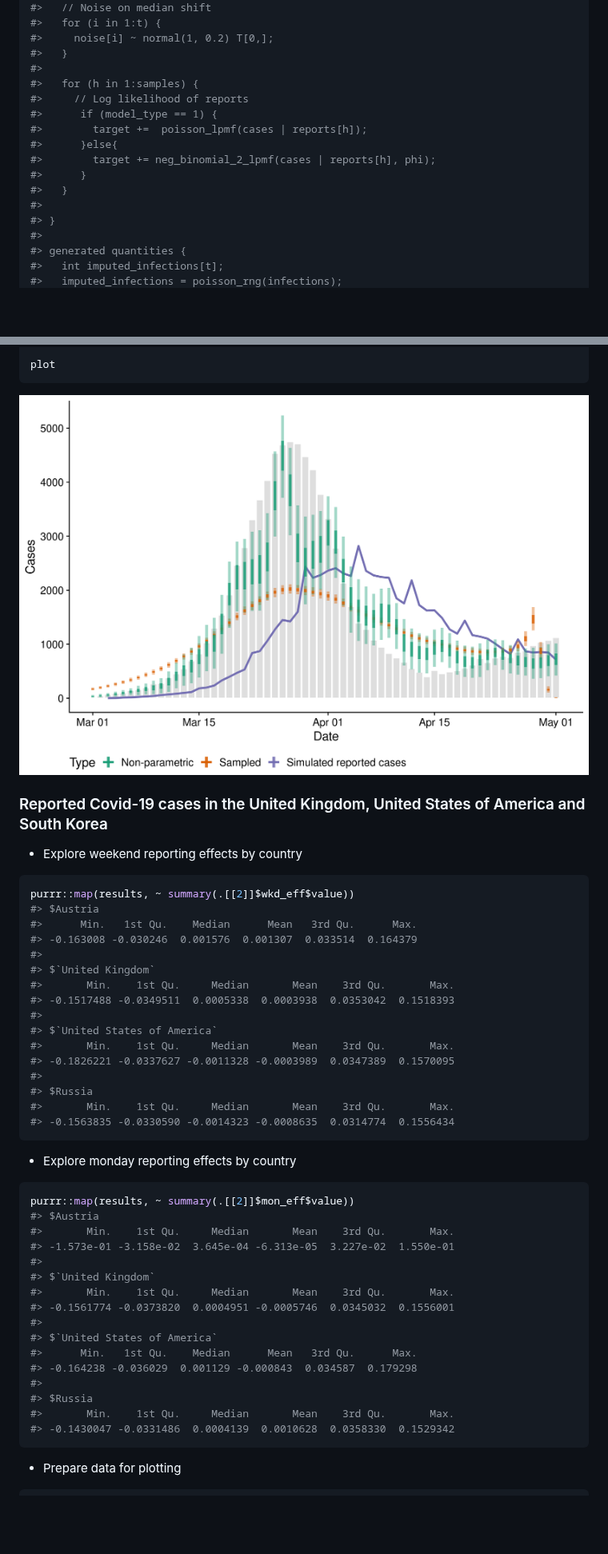
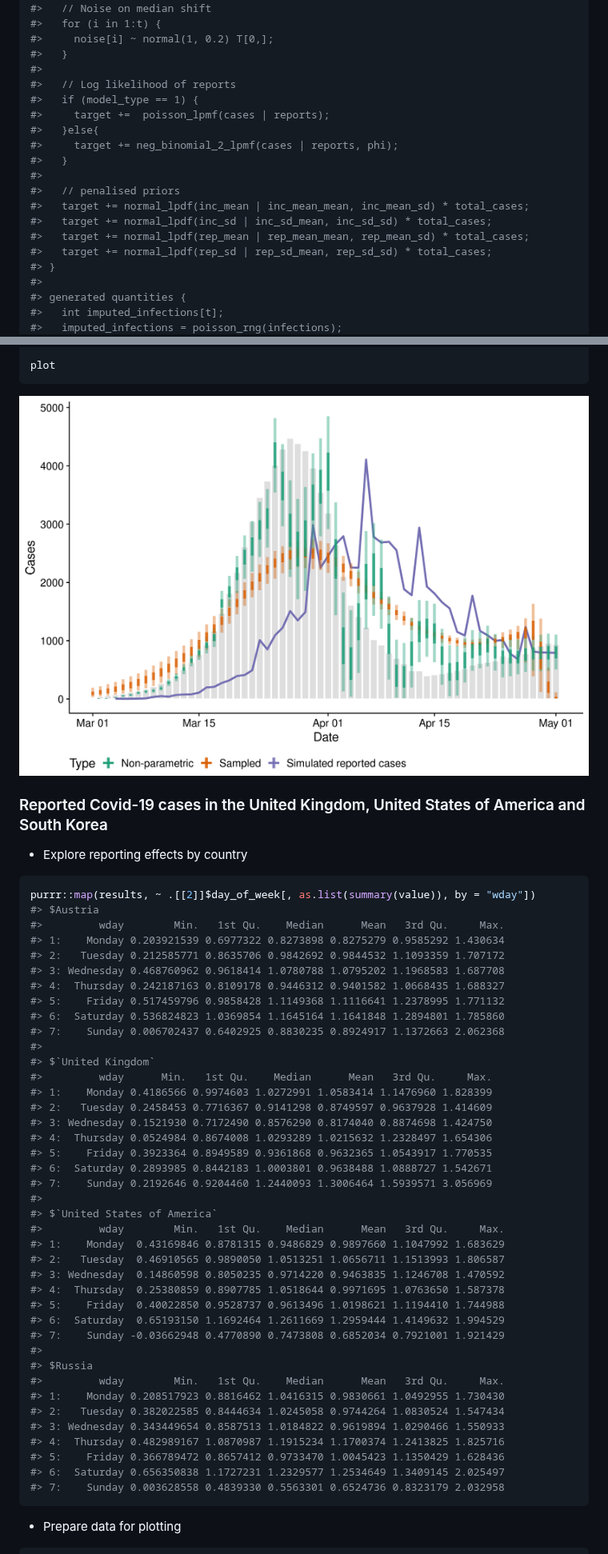
Before and after one commit to epiforecasts/backcalc, a Markdown page: report.md, 2 parts joined by grey strips. Shown at 80% size. GitHub-like rendering; pictures changed too: figures/unnamed-chunk-13-1.png (added), figuresunnamed-chunk-11-1.png (deleted); blank space fills up the shorter version.

````diff
--- a/report.md
+++ b/report.md
@@ -158,15 +177,18 @@ model
 #>     noise[i] ~ normal(1, 0.2) T[0,];
 #>   }
 #>
-#>   for (h in 1:samples) {
-#>     // Log likelihood of reports
-#>      if (model_type == 1) {
-#>        target +=  poisson_lpmf(cases | reports[h]);
-#>      }else{
-#>        target += neg_binomial_2_lpmf(cases | reports[h], phi);
-#>      }
+#>   // Log likelihood of reports
+#>   if (model_type == 1) {
+#>     target +=  poisson_lpmf(cases | reports);
+#>   }else{
+#>     target += neg_binomial_2_lpmf(cases | reports, phi);
 #>   }
 #>
+#>   // penalised priors
+#>   target += normal_lpdf(inc_mean | inc_mean_mean, inc_mean_sd) * total_cases;
+#>   target += normal_lpdf(inc_sd | inc_sd_mean, inc_sd_sd) * total_cases;
+#>   target += normal_lpdf(rep_mean | rep_mean_mean, rep_mean_sd) * total_cases;
+#>   target += normal_lpdf(rep_sd | rep_sd_mean, rep_sd_sd) * total_cases;
 #> }
 #>
 #> generated quantities {
@@ -410,54 +476,56 @@ plot <- ggplot2::ggplot(plot_data, ggplot2::aes(x = date, col = type, fill = typ
 plot
 ```
 
-<img src="figuresunnamed-chunk-11-1.png" style="display: block; margin: auto;" />
+<img src="figures/unnamed-chunk-13-1.png" style="display: block; margin: auto;" />
 
 ### Reported Covid-19 cases in the United Kingdom, United States of America and South Korea
 
-  - Explore weekend reporting effects by country
+  - Explore reporting effects by
+country
 
 <!-- end list -->
 
 ``` r
-purrr::map(results, ~ summary(.[[2]]$wkd_eff$value))
+purrr::map(results, ~ .[[2]]$day_of_week[, as.list(summary(value)), by = "wday"])
 #> $Austria
-#>      Min.   1st Qu.    Median      Mean   3rd Qu.      Max.
-#> -0.163008 -0.030246  0.001576  0.001307  0.033514  0.164379
+#>         wday        Min.   1st Qu.    Median      Mean   3rd Qu.     Max.
+#> 1:    Monday 0.203921539 0.6977322 0.8273898 0.8275279 0.9585292 1.430634
+#> 2:   Tuesday 0.212585771 0.8635706 0.9842692 0.9844532 1.1093359 1.707172
+#> 3: Wednesday 0.468760962 0.9618414 1.0780788 1.0795202 1.1968583 1.687708
+#> 4:  Thursday 0.242187163 0.8109178 0.9446312 0.9401582 1.0668435 1.688327
+#> 5:    Friday 0.517459796 0.9858428 1.1149368 1.1116641 1.2378995 1.771132
+#> 6:  Saturday 0.536824823 1.0369854 1.1645164 1.1641848 1.2894801 1.785860
+#> 7:    Sunday 0.006702437 0.6402925 0.8830235 0.8924917 1.1372663 2.062368
 #>
 #> $`United Kingdom`
-#>       Min.    1st Qu.     Median       Mean    3rd Qu.       Max.
-#> -0.1517488 -0.0349511  0.0005338  0.0003938  0.0353042  0.1518393
+#>         wday      Min.   1st Qu.    Median      Mean   3rd Qu.     Max.
+#> 1:    Monday 0.4186566 0.9974603 1.0272991 1.0583414 1.1476960 1.828399
+#> 2:   Tuesday 0.2458453 0.7716367 0.9141298 0.8749597 0.9637928 1.414609
+#> 3: Wednesday 0.1521930 0.7172490 0.8576290 0.8174040 0.8874698 1.424750
+#> 4:  Thursday 0.0524984 0.8674008 1.0293289 1.0215632 1.2328497 1.654306
+#> 5:    Friday 0.3923364 0.8949589 0.9361868 0.9632365 1.0543917 1.770535
+#> 6:  Saturday 0.2893985 0.8442183 1.0003801 0.9638488 1.0888727 1.542671
+#> 7:    Sunday 0.2192646 0.9204460 1.2440093 1.3006464 1.5939571 3.056969
 #>
 #> $`United States of America`
-#>       Min.    1st Qu.     Median       Mean    3rd Qu.       Max.
-#> -0.1826221 -0.0337627 -0.0011328 -0.0003989  0.0347389  0.1570095
+#>         wday        Min.   1st Qu.    Median      Mean   3rd Qu.     Max.
+#> 1:    Monday  0.43169846 0.8781315 0.9486829 0.9897660 1.1047992 1.683629
+#> 2:   Tuesday  0.46910565 0.9890050 1.0513251 1.0656711 1.1513993 1.806587
+#> 3: Wednesday  0.14860598 0.8050235 0.9714220 0.9463835 1.1246708 1.470592
+#> 4:  Thursday  0.25380859 0.8907785 1.0518644 0.9971695 1.0763650 1.587378
+#> 5:    Friday  0.40022850 0.9528737 0.9613496 1.0198621 1.1194410 1.744988
+#> 6:  Saturday  0.65193150 1.1692464 1.2611669 1.2959444 1.4149632 1.994529
+#> 7:    Sunday -0.03662948 0.4770890 0.7473808 0.6852034 0.7921001 1.921429
 #>
 #> $Russia
-#>       Min.    1st Qu.     Median       Mean    3rd Qu.       Max.
-#> -0.1563835 -0.0330590 -0.0014323 -0.0008635  0.0314774  0.1556434
-```
-
-  - Explore monday reporting effects by country
-
-<!-- end list -->
-
-``` r
-purrr::map(results, ~ summary(.[[2]]$mon_eff$value))
-#> $Austria
-#>       Min.    1st Qu.     Median       Mean    3rd Qu.       Max.
-#> -1.573e-01 -3.158e-02  3.645e-04 -6.313e-05  3.227e-02  1.550e-01
-#>
-#> $`United Kingdom`
-#>       Min.    1st Qu.     Median       Mean    3rd Qu.       Max.
-#> -0.1561774 -0.0373820  0.0004951 -0.0005746  0.0345032  0.1556001
-#>
-#> $`United States of America`
-#>      Min.   1st Qu.    Median      Mean   3rd Qu.      Max.
-#> -0.164238 -0.036029  0.001129 -0.000843  0.034587  0.179298
-#>
-#> $Russia
-#>       Min.    1st Qu.     Median       Mean    3rd Qu.       Max.
-#> -0.1430047 -0.0331486  0.0004139  0.0010628  0.0358330  0.1529342
+#>         wday        Min.   1st Qu.    Median      Mean   3rd Qu.     Max.
+#> 1:    Monday 0.208517923 0.8816462 1.0416315 0.9830661 1.0492955 1.730430
+#> 2:   Tuesday 0.382022585 0.8444634 1.0245058 0.9744264 1.0830524 1.547434
+#> 3: Wednesday 0.343449654 0.8587513 1.0184822 0.9619894 1.0290466 1.550933
+#> 4:  Thursday 0.482989167 1.0870987 1.1915234 1.1700374 1.2413825 1.825716
+#> 5:    Friday 0.366789472 0.8657412 0.9733470 1.0045423 1.1350429 1.628436
+#> 6:  Saturday 0.656350838 1.1727231 1.2329577 1.2534649 1.3409145 2.025497
+#> 7:    Sunday 0.003628558 0.4839330 0.5563301 0.6524736 0.8323179 2.032958
 ```
 
   - Prepare data for
````
Also changed, not shown: other parts of report.md (+136 -73 lines), figures/unnamed-chunk-16-1.png (added), figuresunnamed-chunk-15-1.png (deleted), 3 other files.
